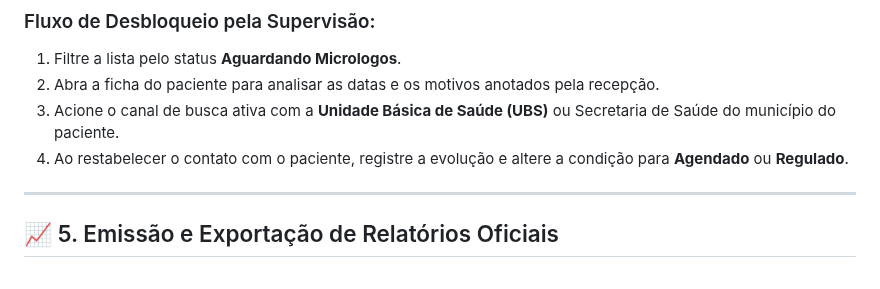
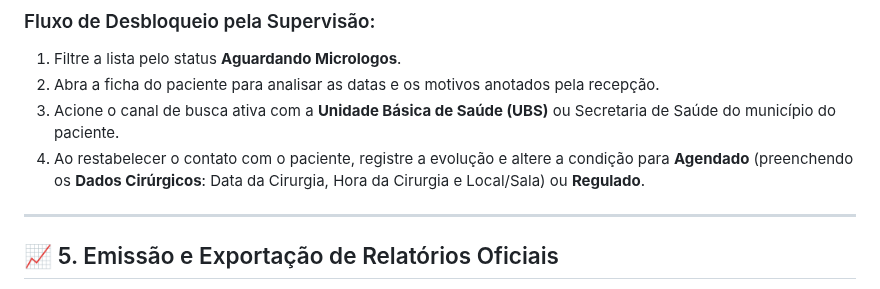
Before and after one commit to codebybritto/SUS_HO, a Markdown page: docs/MANUAL_SUPERVISORA.md, the part around the change. Rendered like a GitHub page.

```diff
--- a/docs/MANUAL_SUPERVISORA.md
+++ b/docs/MANUAL_SUPERVISORA.md
@@ -81,7 +81,7 @@ O sistema aplica automaticamente a transição para **Aguardando Micrologos** qu
 1. Filtre a lista pelo status **Aguardando Micrologos**.
 2. Abra a ficha do paciente para analisar as datas e os motivos anotados pela recepção.
 3. Acione o canal de busca ativa com a **Unidade Básica de Saúde (UBS)** ou Secretaria de Saúde do município do paciente.
-4. Ao restabelecer o contato com o paciente, registre a evolução e altere a condição para **Agendado** ou **Regulado**.
+4. Ao restabelecer o contato com o paciente, registre a evolução e altere a condição para **Agendado** (preenchendo os **Dados Cirúrgicos**: Data da Cirurgia, Hora da Cirurgia e Local/Sala) ou **Regulado**.
 
 ---
 
```
Also changed, not shown: docs/MANUAL_ATENDENTE.md (+22 -4 lines), docs/imagens/tela_dados_cirurgicos.png (added), 4 other files.
